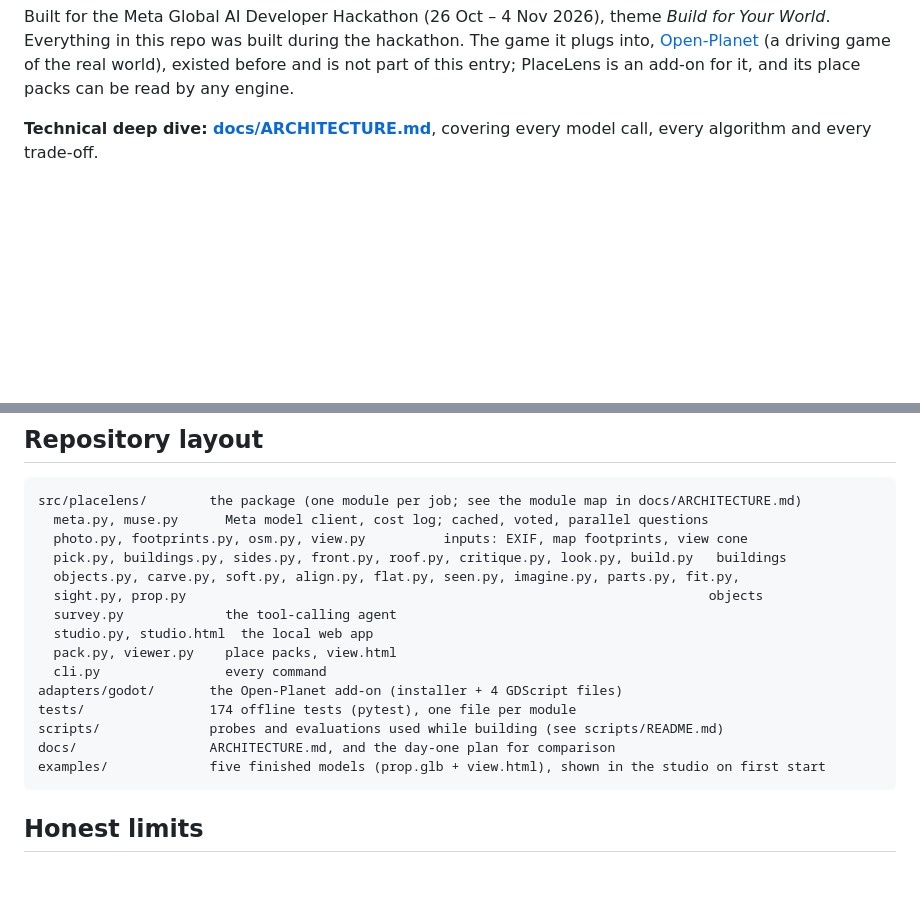
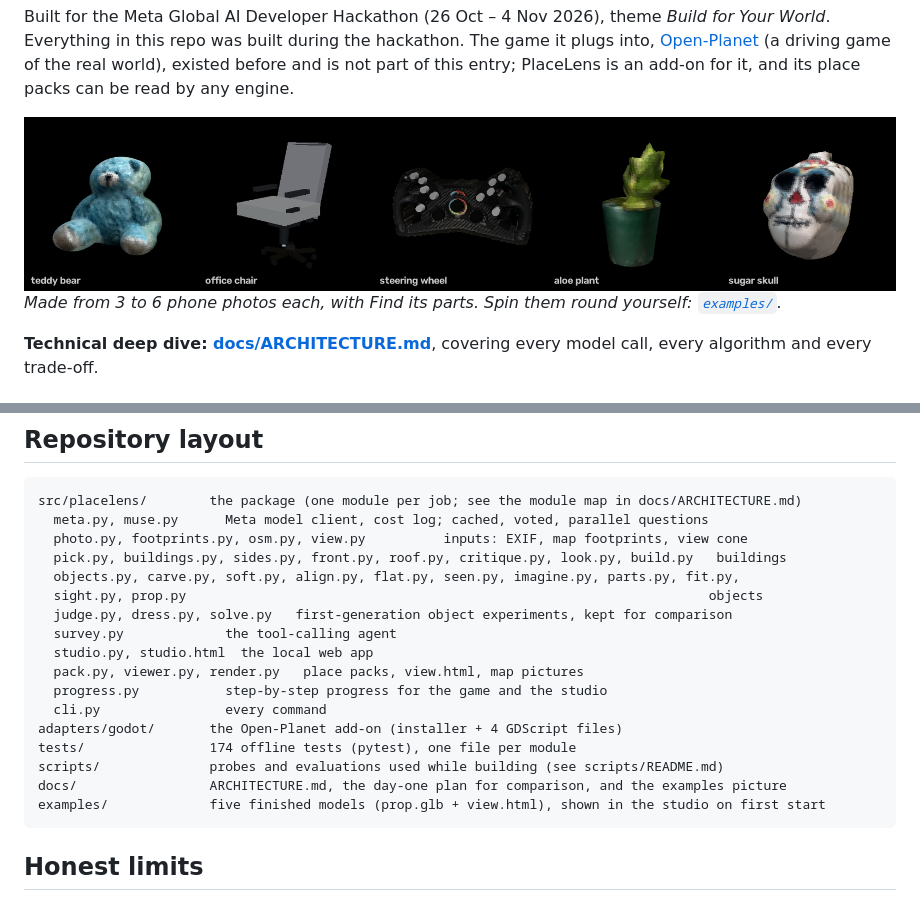
Before and after one commit to inlighten420/placelens, a Markdown page: README.md, 2 parts joined by grey strips. Drawn GitHub-style; pictures changed too: docs/examples.png (added); blank space fills up the shorter version.

Commit message:
README: examples picture, full file list; module map line counts

````diff
--- a/README.md
+++ b/README.md
@@ -15,6 +15,9 @@ Built for the Meta Global AI Developer Hackathon (26 Oct – 4 Nov 2026), theme
 this repo was built during the hackathon. The game it plugs into, [Open-Planet](https://github.com/inlighten420/open-planet)
 (a driving game of the real world), existed before and is not part of this entry; PlaceLens is an add-on for it,
 and its place packs can be read by any engine.
+
+![Five things PlaceLens made from phone photos: a teddy bear, an office chair, a sim-racing steering wheel, an aloe plant and a sugar skull](docs/examples.png)
+*Made from 3 to 6 phone photos each, with Find its parts. Spin them round yourself: [`examples/`](examples).*
 
 **Technical deep dive: [docs/ARCHITECTURE.md](docs/ARCHITECTURE.md)**, covering every model call, every algorithm and
 every trade-off.
@@ -244,14 +247,16 @@ src/placelens/        the package (one module per job; see the module map in doc
   pick.py, buildings.py, sides.py, front.py, roof.py, critique.py, look.py, build.py   buildings
   objects.py, carve.py, soft.py, align.py, flat.py, seen.py, imagine.py, parts.py, fit.py,
   sight.py, prop.py                                                                   objects
+  judge.py, dress.py, solve.py   first-generation object experiments, kept for comparison
   survey.py             the tool-calling agent
   studio.py, studio.html  the local web app
-  pack.py, viewer.py    place packs, view.html
+  pack.py, viewer.py, render.py   place packs, view.html, map pictures
+  progress.py           step-by-step progress for the game and the studio
   cli.py                every command
 adapters/godot/       the Open-Planet add-on (installer + 4 GDScript files)
 tests/                174 offline tests (pytest), one file per module
 scripts/              probes and evaluations used while building (see scripts/README.md)
-docs/                 ARCHITECTURE.md, and the day-one plan for comparison
+docs/                 ARCHITECTURE.md, the day-one plan for comparison, and the examples picture
 examples/             five finished models (prop.glb + view.html), shown in the studio on first start
 ```
 
````
Also changed, not shown: docs/ARCHITECTURE.md (+4 -4 lines), 1 other file.
